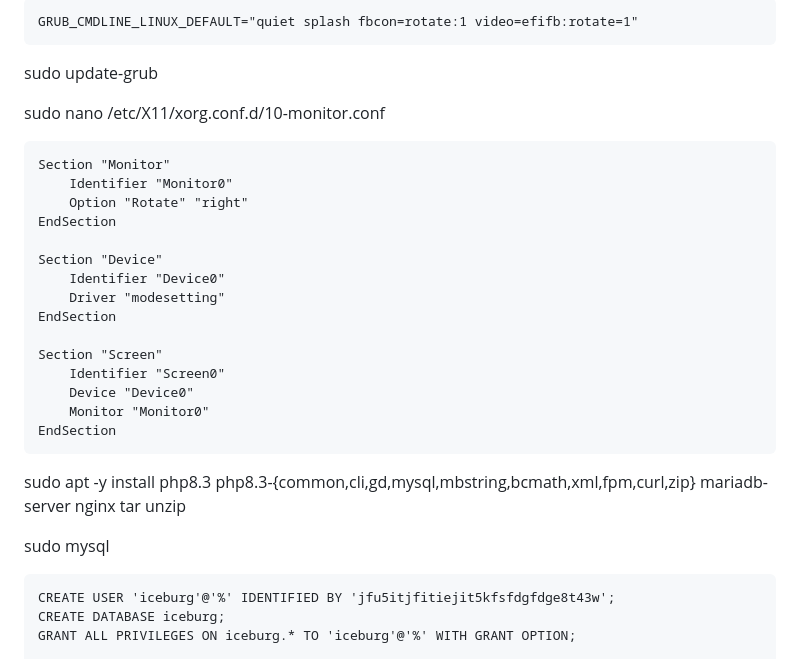
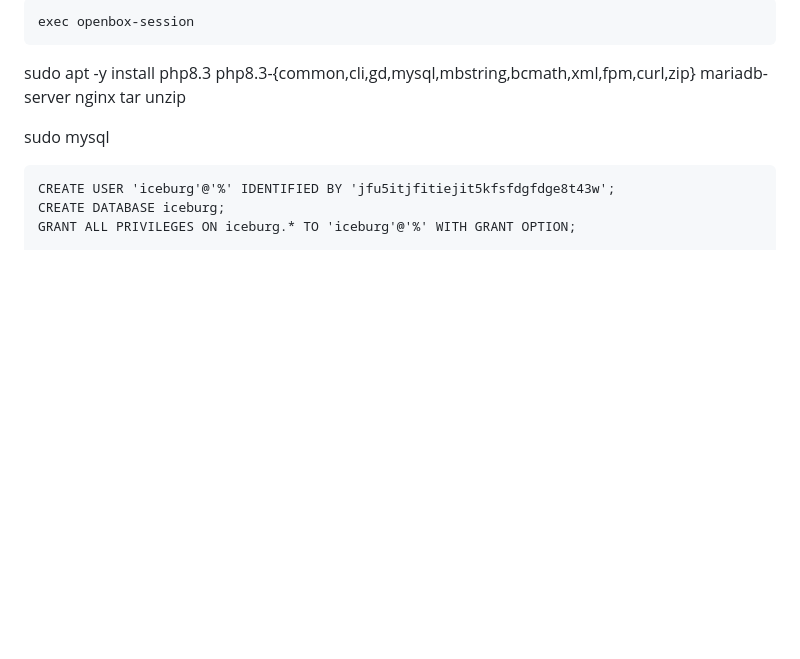
Before and after one commit to Tdash2/iceburg, a Markdown page: Kiosk Install.md, the part around one of its changes. Drawn GitHub-style; blank space fills up the shorter version.

````diff
--- a/Kiosk Install.md
+++ b/Kiosk Install.md
@@ -98,28 +67,6 @@ sudo nano /etc/default/grub
 
 ```
-GRUB_CMDLINE_LINUX_DEFAULT="quiet splash fbcon=rotate:1 video=efifb:rotate=1"
-```
-
-sudo update-grub
-
-sudo nano /etc/X11/xorg.conf.d/10-monitor.conf
-
-```
-Section "Monitor"
-    Identifier "Monitor0"
-    Option "Rotate" "right"
-EndSection
-
-Section "Device"
-    Identifier "Device0"
-    Driver "modesetting"
-EndSection
-
-Section "Screen"
-    Identifier "Screen0"
-    Device "Device0"
-    Monitor "Monitor0"
-EndSection
+exec openbox-session
 ```
 
 sudo apt -y install php8.3 php8.3-{common,cli,gd,mysql,mbstring,bcmath,xml,fpm,curl,zip} mariadb-server nginx tar unzip
````
Also changed, not shown: other parts of Kiosk Install.md (+44 -75 lines).
